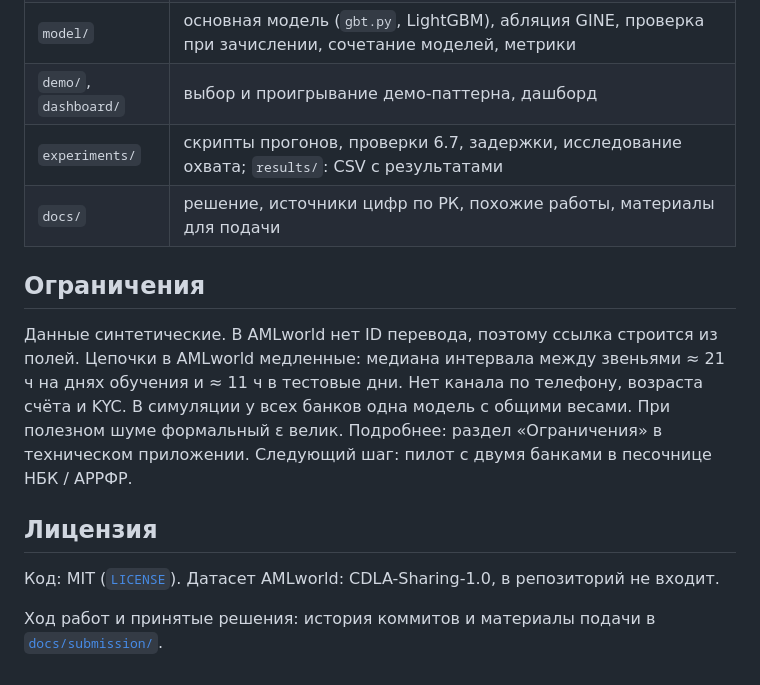
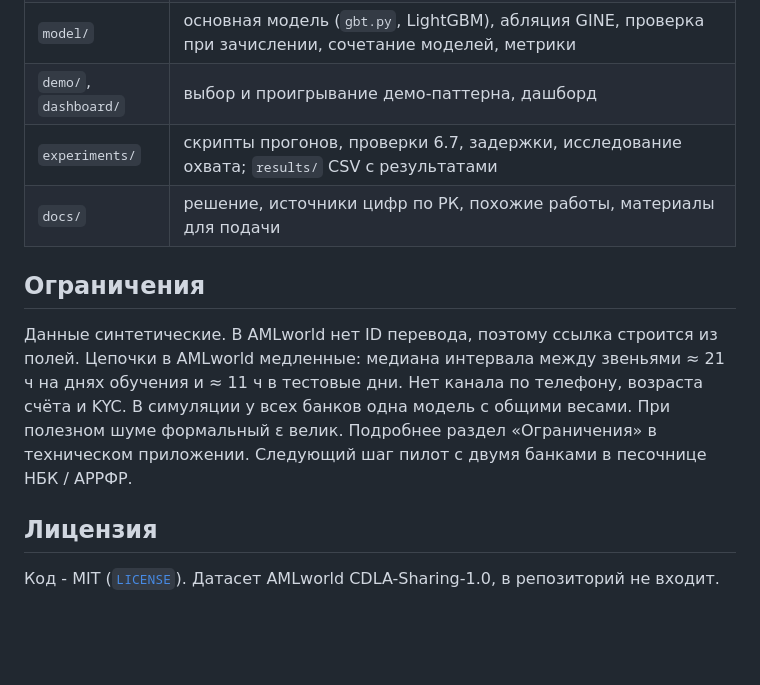
Before and after one commit to Falconwu17/shekara, a Markdown page: README.md, the part around one of its changes. GitHub-like rendering; blank space fills up the shorter version.

```diff
--- a/README.md
+++ b/README.md
@@ -76,15 +76,13 @@ docker compose up --build                              # то же в конте
 | `data/` | загрузка AMLworld, `make stats`, разбиение на банки, метки, признаки без заглядывания вперёд |
 | `model/` | основная модель (`gbt.py`, LightGBM), абляция GINE, проверка при зачислении, сочетание моделей, метрики |
 | `demo/`, `dashboard/` | выбор и проигрывание демо-паттерна, дашборд |
-| `experiments/` | скрипты прогонов, проверки 6.7, задержки, исследование охвата; `results/`: CSV с результатами |
+| `experiments/` | скрипты прогонов, проверки 6.7, задержки, исследование охвата; `results/`  CSV с результатами |
 | `docs/` | решение, источники цифр по РК, похожие работы, материалы для подачи |
 
 ## Ограничения
 
-Данные синтетические. В AMLworld нет ID перевода, поэтому ссылка строится из полей. Цепочки в AMLworld медленные: медиана интервала между звеньями ≈ 21 ч на днях обучения и ≈ 11 ч в тестовые дни. Нет канала по телефону, возраста счёта и KYC. В симуляции у всех банков одна модель с общими весами. При полезном шуме формальный ε велик. Подробнее: раздел «Ограничения» в техническом приложении. Следующий шаг: пилот с двумя банками в песочнице НБК / АРРФР.
+Данные синтетические. В AMLworld нет ID перевода, поэтому ссылка строится из полей. Цепочки в AMLworld медленные: медиана интервала между звеньями ≈ 21 ч на днях обучения и ≈ 11 ч в тестовые дни. Нет канала по телефону, возраста счёта и KYC. В симуляции у всех банков одна модель с общими весами. При полезном шуме формальный ε велик. Подробнее  раздел «Ограничения» в техническом приложении. Следующий шаг  пилот с двумя банками в песочнице НБК / АРРФР.
 
 ## Лицензия
 
-Код: MIT ([`LICENSE`](LICENSE)). Датасет AMLworld: CDLA-Sharing-1.0, в репозиторий не входит.
-
-Ход работ и принятые решения: история коммитов и материалы подачи в [`docs/submission/`](docs/submission/).
+Код - MIT ([`LICENSE`](LICENSE)). Датасет AMLworld  CDLA-Sharing-1.0, в репозиторий не входит.
```
Also changed, not shown: other parts of README.md (+12 -12 lines).
